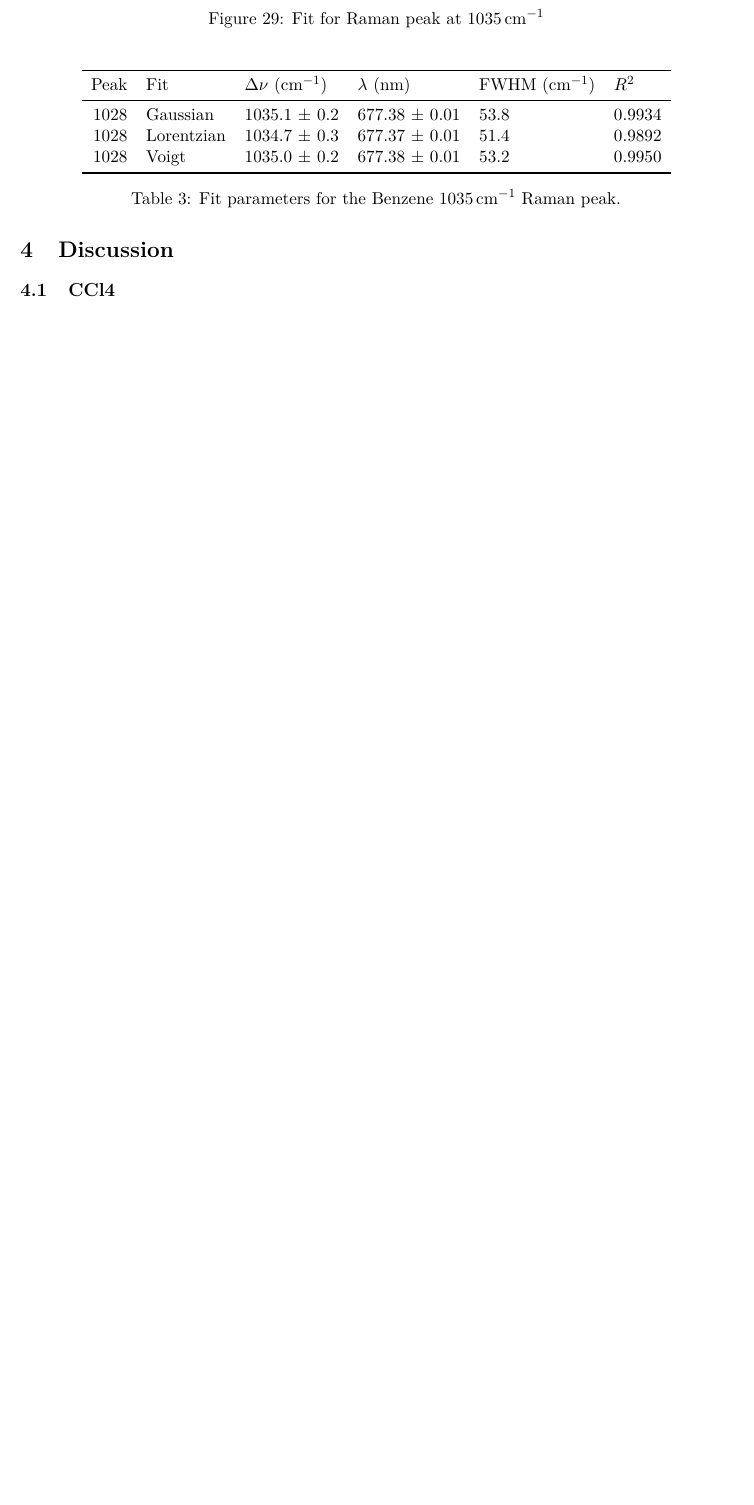
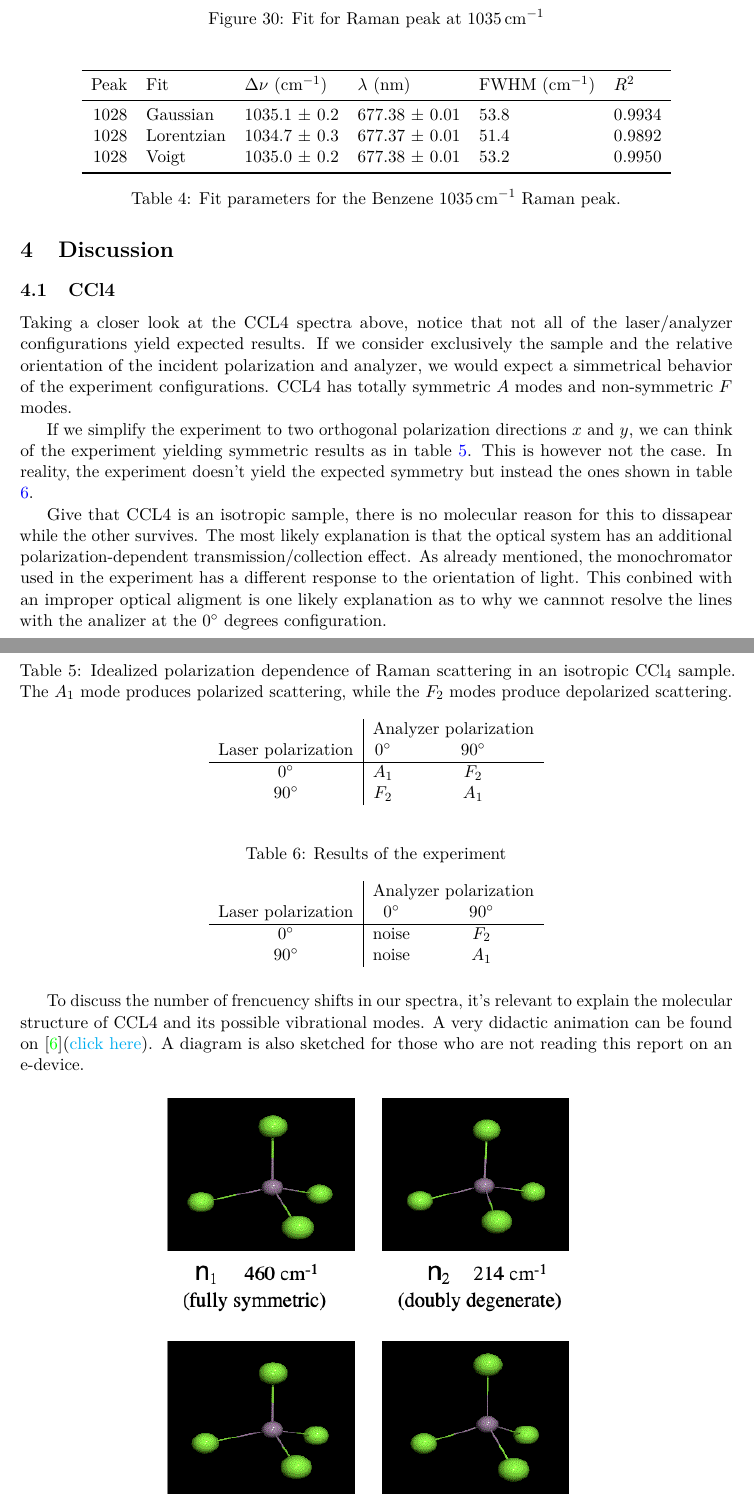
Before and after one commit to Nablasquarednull/Raman-Spectroscopy, a LaTeX paper (main.tex): part of page 19 of 22 before the commit and two parts of pages 20 and 21 of 25 after it, the two joined at a grey line, cut so that both start at the same text, the shorter picture padded with empty space. Compiled offline with pdfLaTeX.

Commit message:
i have no idea

```diff
--- a/main.tex
+++ b/main.tex
@@ -668,7 +699,43 @@ Peak & Fit & $\Delta\nu$ (cm$^{-1}$) & $\lambda$ (nm) & FWHM (cm$^{-1}$) & $R^2$
 \end{tabular}
 \caption{Fit parameters for the Benzene $\SI{1035}{\cm^{-1}}$ Raman peak.}
 \end{table}
+% }}}2
+% }}}1
+% Discussion {{{
+\section{Discussion}
+\subsection{CCl4}
+Taking a closer look at the CCL4 spectra above, notice that not all of the laser/analyzer configurations yield expected results. If we consider exclusively the sample and the relative orientation of the incident polarization and analyzer, we would expect a simmetrical behavior of the experiment configurations. CCL4 has totally symmetric $A$ modes and non-symmetric $F$ modes.
+
+If we simplify the experiment to two orthogonal polarization directions $x$ and $y$, we can think of the experiment yielding symmetric results as in table \ref{tab:ccl4_polarization}. This is however not the case. In reality, the experiment doesn't yield the expected symmetry but instead the ones shown in table \ref{tab:ccl4_polarization_real}.
+
+Give that CCL4 is an isotropic sample, there is no molecular reason for this to dissapear while the other survives. The most likely explanation is that the optical system has an additional polarization-dependent transmission/collection effect. As already mentioned, the monochromator used in the experiment has a different response to the orientation of light. This conbined with an improper optical aligment is one likely explanation as to why we cannnot resolve the lines with the analizer at the $0^{\circ}$ degrees configuration.
+\begin{table}[H]
+    \centering
+    \caption{Idealized polarization dependence of Raman scattering in an isotropic
+    $\mathrm{CCl_4}$ sample. The $A_1$ mode produces polarized scattering,
+    while the $F_2$ modes produce depolarized scattering.}
+    \label{tab:ccl4_polarization}
+    \begin{tabular}{c|cc}
+        & \multicolumn{2}{c}{Analyzer polarization} \\
+        Laser polarization & $0^\circ$ & $90^\circ$ \\
+        \hline
+        $0^\circ$  & $A_1$ & $F_2$ \\
+        $90^\circ$ & $F_2$ & $A_1$ \\
+    \end{tabular}
+\end{table}
+
+\begin{table}[H]
+    \centering
+    \caption{Results of the experiment}
+    \label{tab:ccl4_polarization_real}
+    \begin{tabular}{c|cc}
+        & \multicolumn{2}{c}{Analyzer polarization} \\
+        Laser polarization & $0^\circ$ & $90^\circ$ \\
+        \hline
+        $0^\circ$  & noise & $F_2$ \\
+        $90^\circ$ & noise & $A_1$ \\
+    \end{tabular}
+\end{table}
+To discuss the number of frencuency shifts in our spectra, it's relevant to explain the molecular structure of CCL4 and its possible vibrational modes. A very didactic animation can be found on \cite{chalmers}(\href{https://fy.chalmers.se/OLDUSERS/brodin/MolecularMotions/CCl4modes.html}{click here}). A diagram is also sketched for those who are not reading this report on an e-device.
 
 
-\section{Discussion}
-\subsection{CCl4}
@@ -675 +752,3 @@ Peak & Fit & $\Delta\nu$ (cm$^{-1}$) & $\lambda$ (nm) & FWHM (cm$^{-1}$) & $R^2$
+    \label{fig:ccl4_peaks}
+\end{figure}
 
```
Also changed, not shown: references.bib (+7 -0 lines), Screenshot 2026-09-12 at 19.29.58.png (deleted), Screenshot 2026-09-12 at 19.31.08.png (deleted), main.bbl, plots/Screenshot 2026-09-23 at 18.28.58.png (added), plots/Spectra_modes.png (added), plots/fermi_resonance.png (added), plots/modes.png (added), main.tex (69 more changed lines), 7 other files.
